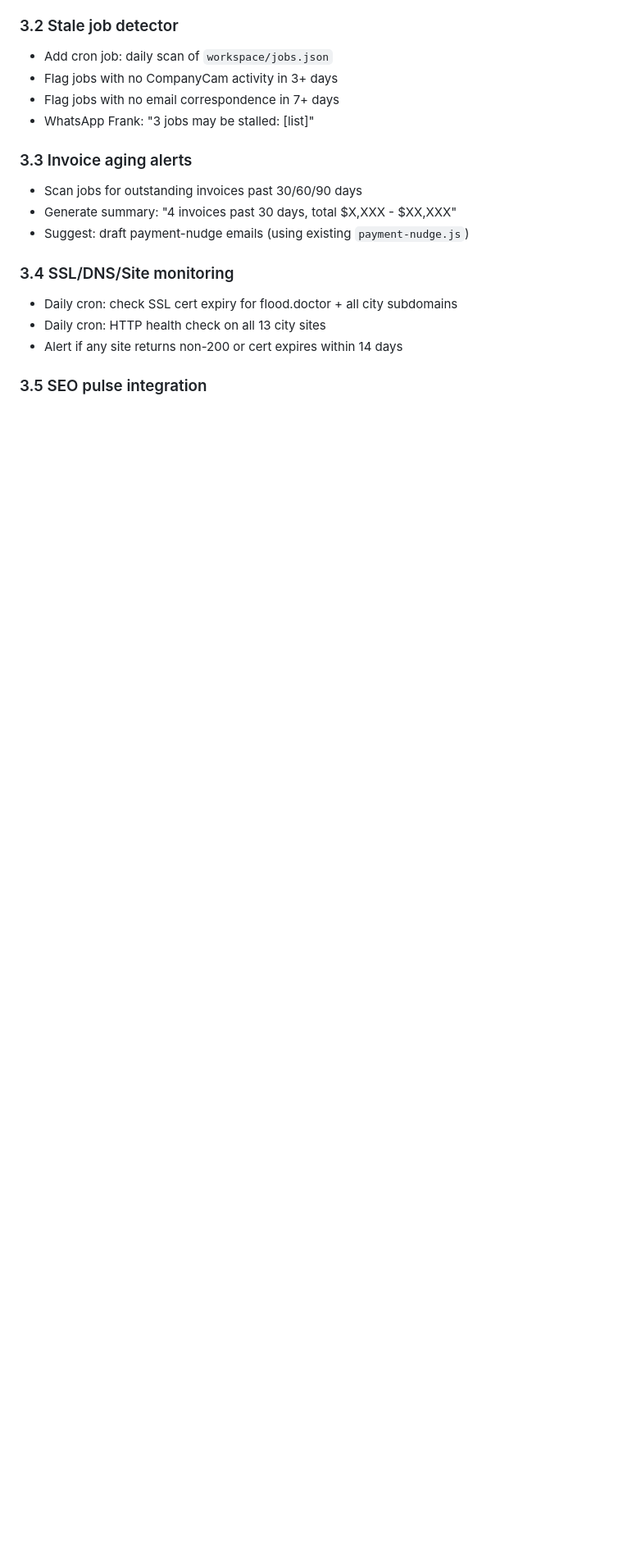
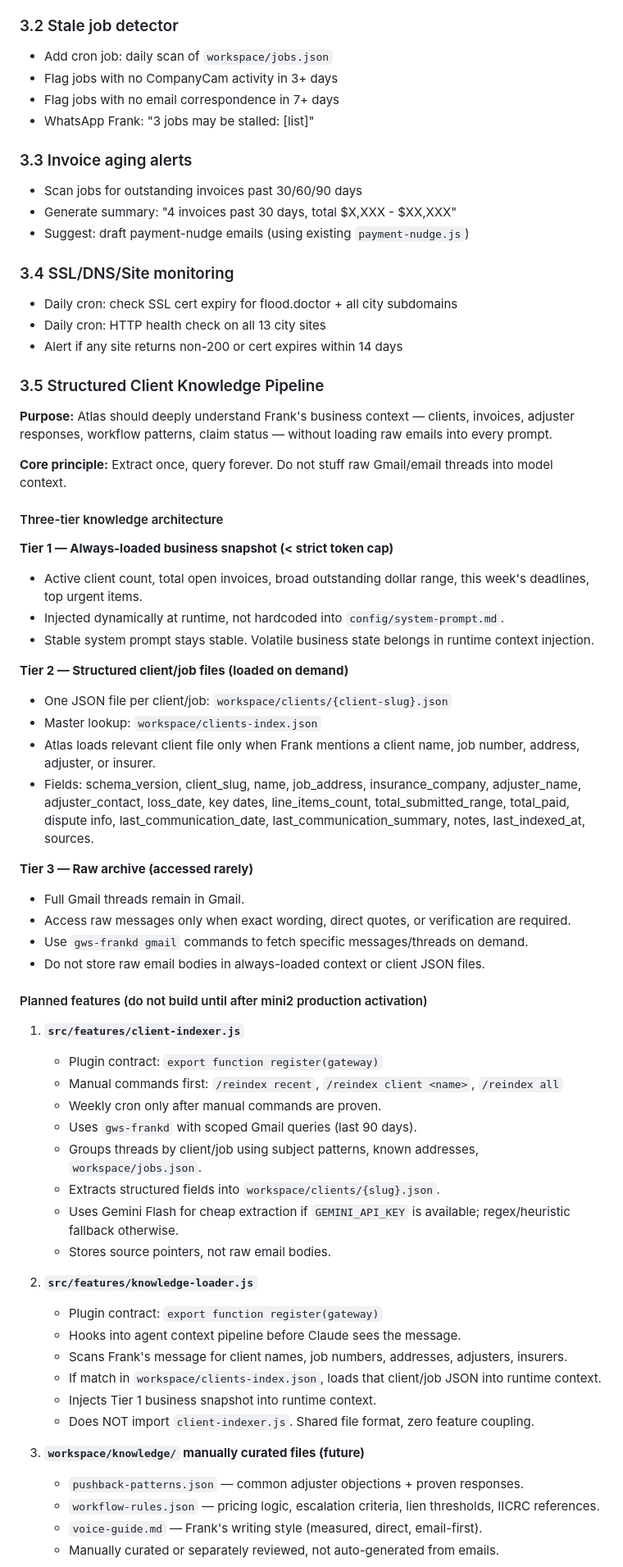
Before and after one commit to FrankDark007/cc-wag, a Markdown page: .planning/ATLAS-EVOLUTION-ROADMAP.md, the part around one of its changes. Shown at 82% size. Drawn GitHub-style; blank space fills up the shorter version.

```diff
--- a/.planning/ATLAS-EVOLUTION-ROADMAP.md
+++ b/.planning/ATLAS-EVOLUTION-ROADMAP.md
@@ -202,4 +202,54 @@ Atlas is currently reactive (responds when messaged) except for cron jobs. Make
 - Daily cron: HTTP health check on all 13 city sites
 - Alert if any site returns non-200 or cert expires within 14 days
 
-### 3.5 SEO pulse integration
+### 3.5 Structured Client Knowledge Pipeline
+
+**Purpose:** Atlas should deeply understand Frank's business context — clients, invoices, adjuster responses, workflow patterns, claim status — without loading raw emails into every prompt.
+
+**Core principle:** Extract once, query forever. Do not stuff raw Gmail/email threads into model context.
+
+#### Three-tier knowledge architecture
+
+**Tier 1 — Always-loaded business snapshot (< strict token cap)**
+- Active client count, total open invoices, broad outstanding dollar range, this week's deadlines, top urgent items.
+- Injected dynamically at runtime, not hardcoded into `config/system-prompt.md`.
+- Stable system prompt stays stable. Volatile business state belongs in runtime context injection.
+
+**Tier 2 — Structured client/job files (loaded on demand)**
+- One JSON file per client/job: `workspace/clients/{client-slug}.json`
+- Master lookup: `workspace/clients-index.json`
+- Atlas loads relevant client file only when Frank mentions a client name, job number, address, adjuster, or insurer.
+- Fields: schema_version, client_slug, name, job_address, insurance_company, adjuster_name, adjuster_contact, loss_date, key dates, line_items_count, total_submitted_range, total_paid, dispute info, last_communication_date, last_communication_summary, notes, last_indexed_at, sources.
+
+**Tier 3 — Raw archive (accessed rarely)**
+- Full Gmail threads remain in Gmail.
+- Access raw messages only when exact wording, direct quotes, or verification are required.
+- Use `gws-frankd gmail` commands to fetch specific messages/threads on demand.
+- Do not store raw email bodies in always-loaded context or client JSON files.
+
+#### Planned features (do not build until after mini2 production activation)
+
+1. **`src/features/client-indexer.js`**
+   - Plugin contract: `export function register(gateway)`
+   - Manual commands first: `/reindex recent`, `/reindex client <name>`, `/reindex all`
+   - Weekly cron only after manual commands are proven.
+   - Uses `gws-frankd` with scoped Gmail queries (last 90 days).
+   - Groups threads by client/job using subject patterns, known addresses, `workspace/jobs.json`.
+   - Extracts structured fields into `workspace/clients/{slug}.json`.
+   - Uses Gemini Flash for cheap extraction if `GEMINI_API_KEY` is available; regex/heuristic fallback otherwise.
+   - Stores source pointers, not raw email bodies.
+
+2. **`src/features/knowledge-loader.js`**
+   - Plugin contract: `export function register(gateway)`
+   - Hooks into agent context pipeline before Claude sees the message.
+   - Scans Frank's message for client names, job numbers, addresses, adjusters, insurers.
+   - If match in `workspace/clients-index.json`, loads that client/job JSON into runtime context.
+   - Injects Tier 1 business snapshot into runtime context.
+   - Does NOT import `client-indexer.js`. Shared file format, zero feature coupling.
+
+3. **`workspace/knowledge/` manually curated files (future)**
+   - `pushback-patterns.json` — common adjuster objections + proven responses.
+   - `workflow-rules.json` — pricing logic, escalation criteria, lien thresholds, IICRC references.
+   - `voice-guide.md` — Frank's writing style (measured, direct, email-first).
+   - Manually curated or separately reviewed, not auto-generated from emails.
+
```
Also changed, not shown: other parts of .planning/ATLAS-EVOLUTION-ROADMAP.md (+32 -0 lines).
